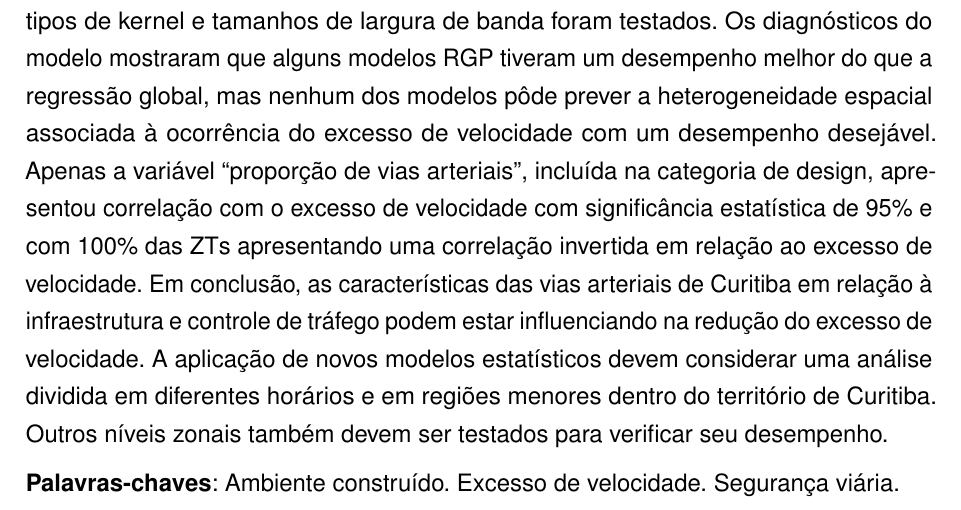
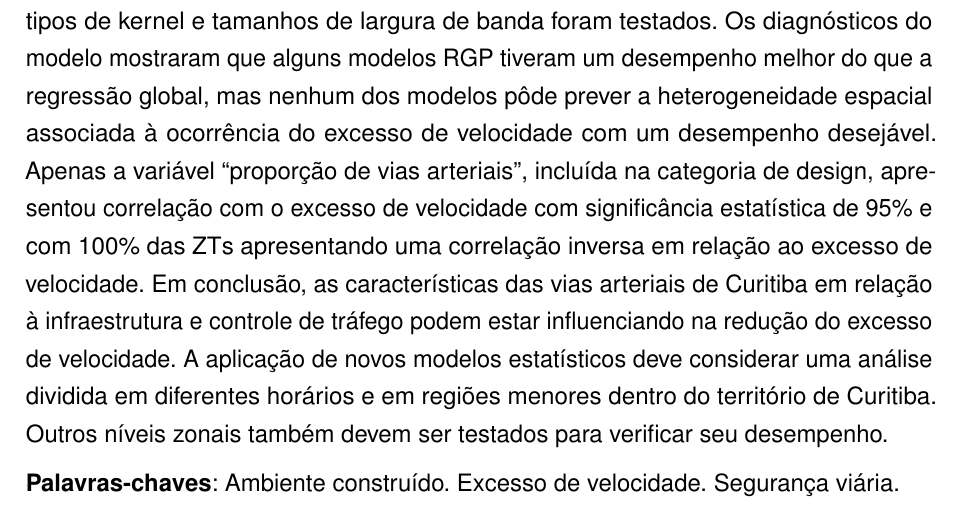
Before and after one commit to pabsantos/masters_manuscript, a LaTeX thesis (main.tex, which reads 00-dados.tex): part of page 5 of 111 before the commit and part of page 6 of 112 after it, cut so that both start at the same text. Compiled offline with pdfLaTeX.

```diff
--- a/00-dados.tex
+++ b/00-dados.tex
@@ -46,7 +46,7 @@
 %-----------------------------------------------------------------------------
 \providecommand{\terCapa}{Sim}
 \providecommand{\terFolhaRosto}{Sim}
-\providecommand{\terTermoAprovacao}{Nao}
+\providecommand{\terTermoAprovacao}{Sim}
 \providecommand{\terDedicatoria}{Nao}
 \providecommand{\terFichaCatalografica}{Nao}
 \providecommand{\terEpigrafe}{Nao}
@@ -164,7 +164,7 @@
 % ----------------------------------------------------------
 \newcommand{\ResumoTexto}{%\color{blue}
 
-O comportamento de motoristas relacionado ao excesso de velocidade é um dos principais fatores de risco de sinistros de trânsito, influenciando na gravidade e no risco desses sinistros. A maioria dos sinistros de trânsito e conflitos ocorrem em áreas urbanas. As características do desenvolvimento espacial de uma cidade, incluindo o ambiente construído, podem influenciar o desempenho da segurança viária nessas áreas. O objetivo principal desta pesquisa é investigar a influência do ambiente construído na segurança viária, utilizando a cidade de Curitiba, Brasil, como cenário do estudo. O ambiente construído consiste em características físicas dentro da cidade, incluindo padrões de desenvolvimento e características das vias, e pode ser dividido em seis categorias: densidade, diversidade, design, acessibilidade ao destino, distância ao trânsito e dados demográficos. Taxa de excesso de velocidade foi usada como um indicador de desempenho de segurança viária. O modelo estatístico de Regressão Geograficamente Ponderada (RGP) foi utilizado para explorar a correlação entre as variáveis do ambiente construído (AC) e a ocorrência de excesso de velocidade, devido à capacidade do modelo de analisar cenários que são espacialmente não estacionários. Os dados de velocidade foram coletados como parte de um Estudo Naturalístico de Condução (ENC). O ENC consiste em monitorar o comportamento dos motoristas em seus próprios veículos, tanto em condições normais como em condições críticas de segurança, com a utilização de sensores GPS e câmeras. A amostra foi composta de 32 condutores, 1.002 viagens, 381,45 horas de condução e 9,443.83 km de distância percorrida em Curitiba e sua região metropolitana, entre 2019 e 2021. O modelo RGP foi aplicado usando as zonas de tráfego (ZTs) de Curitiba como nível zonal. Vários tipos de kernel e tamanhos de largura de banda foram testados. Os diagnósticos do modelo mostraram que alguns modelos RGP tiveram um desempenho melhor do que a regressão global, mas nenhum dos modelos pôde prever a heterogeneidade espacial associada à ocorrência do excesso de velocidade com um desempenho desejável. Apenas a variável “proporção de vias arteriais”, incluída na categoria de design, apresentou correlação com o excesso de velocidade com significância estatística de 95\% e com 100\% das ZTs apresentando uma correlação invertida em relação ao excesso de velocidade. Em conclusão, as características das vias arteriais de Curitiba em relação à infraestrutura e controle de tráfego podem estar influenciando na redução do excesso de velocidade. A aplicação de novos modelos estatísticos devem considerar uma análise dividida em diferentes horários e em regiões menores dentro do território de Curitiba. Outros níveis zonais também devem ser testados para verificar seu desempenho.
+O comportamento de motoristas relacionado ao excesso de velocidade é um dos principais fatores de risco de sinistros de trânsito, influenciando na gravidade e no risco desses sinistros. A maioria dos sinistros de trânsito e conflitos ocorrem em áreas urbanas. As características do desenvolvimento espacial de uma cidade, incluindo o ambiente construído, podem influenciar o desempenho da segurança viária nessas áreas. O objetivo principal desta pesquisa é investigar a influência do ambiente construído na segurança viária, utilizando a cidade de Curitiba, Brasil, como cenário do estudo. O ambiente construído consiste em características físicas dentro da cidade, incluindo padrões de desenvolvimento e características das vias, e pode ser dividido em seis categorias: densidade, diversidade, design, acessibilidade ao destino, distância ao trânsito e dados demográficos. Taxa de excesso de velocidade foi usada como um indicador de desempenho de segurança viária. O modelo estatístico de Regressão Geograficamente Ponderada (RGP) foi utilizado para explorar a correlação entre as variáveis do ambiente construído (AC) e a ocorrência de excesso de velocidade, devido à capacidade do modelo de analisar cenários que são espacialmente não estacionários. Os dados de velocidade foram coletados como parte de um Estudo Naturalístico de Condução (ENC). O ENC consiste em monitorar o comportamento dos motoristas em seus próprios veículos, tanto em condições normais como em condições críticas de segurança, com a utilização de sensores GPS e câmeras. A amostra foi composta de 32 condutores, 1.002 viagens, 381,45 horas de condução e 9,443.83 km de distância percorrida em Curitiba e sua região metropolitana, entre 2019 e 2021. O modelo RGP foi aplicado usando as zonas de tráfego (ZTs) de Curitiba como nível zonal. Vários tipos de kernel e tamanhos de largura de banda foram testados. Os diagnósticos do modelo mostraram que alguns modelos RGP tiveram um desempenho melhor do que a regressão global, mas nenhum dos modelos pôde prever a heterogeneidade espacial associada à ocorrência do excesso de velocidade com um desempenho desejável. Apenas a variável “proporção de vias arteriais”, incluída na categoria de design, apresentou correlação com o excesso de velocidade com significância estatística de 95\% e com 100\% das ZTs apresentando uma correlação inversa em relação ao excesso de velocidade. Em conclusão, as características das vias arteriais de Curitiba em relação à infraestrutura e controle de tráfego podem estar influenciando na redução do excesso de velocidade. A aplicação de novos modelos estatísticos deve considerar uma análise dividida em diferentes horários e em regiões menores dentro do território de Curitiba. Outros níveis zonais também devem ser testados para verificar seu desempenho.
 }
 
 \newcommand{\PalavraschaveTexto}{%\color{blue}
```
Also changed, not shown: metadados/TermoA.pdf (added), metadados/TermoA1.pdf (deleted).
